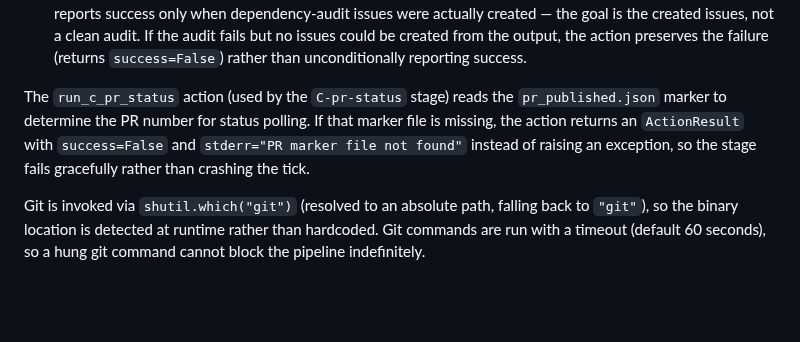
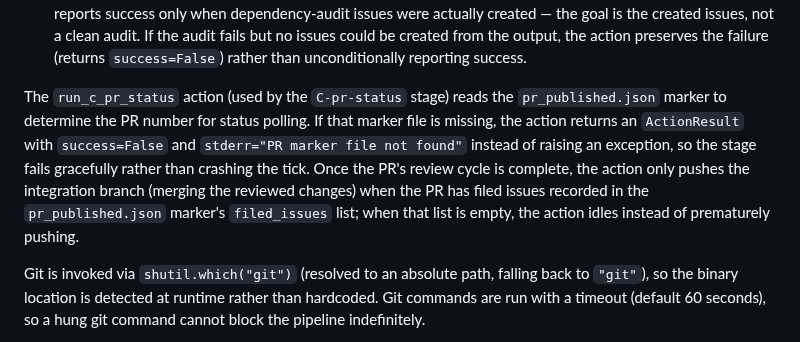
Before and after one commit to ValyrianTech/cronpypeline, a Markdown page: README.md, the part around the change. Rendered like a GitHub page; blank space fills up the shorter version.

Commit message:
docs: sync documentation with latest changes

```diff
--- a/README.md
+++ b/README.md
@@ -779,7 +779,7 @@ Custom triggers and actions for the SWE pipeline:
 - `run_lint_autofix` — action: runs a lint autofix command (default `ruff check --fix .`), parses the fixed-count, writes a timestamped report, and commits changes. The command is executed via an argument list (`shell=False` using `shlex.split()`) rather than a shell, so commands relying on shell features (pipes, redirection, `&&`, etc.) must be wrapped in `sh -c '...'`; invalid/unparseable commands return an ACTION_FAILED result.
 - `run_a9_dep_audit` — action: runs the pip-audit dependency scanner via `run_diagnostic`, then parses the output and creates dependency-audit issues in the issue store. It proceeds to create dependency-audit issues even when the pip-audit command exits non-zero (the normal case when vulnerabilities are found), and reports success only when dependency-audit issues were actually created — the goal is the created issues, not a clean audit. If the audit fails but no issues could be created from the output, the action preserves the failure (returns `success=False`) rather than unconditionally reporting success.
 
-The `run_c_pr_status` action (used by the `C-pr-status` stage) reads the `pr_published.json` marker to determine the PR number for status polling. If that marker file is missing, the action returns an `ActionResult` with `success=False` and `stderr="PR marker file not found"` instead of raising an exception, so the stage fails gracefully rather than crashing the tick.
+The `run_c_pr_status` action (used by the `C-pr-status` stage) reads the `pr_published.json` marker to determine the PR number for status polling. If that marker file is missing, the action returns an `ActionResult` with `success=False` and `stderr="PR marker file not found"` instead of raising an exception, so the stage fails gracefully rather than crashing the tick. Once the PR's review cycle is complete, the action only pushes the integration branch (merging the reviewed changes) when the PR has filed issues recorded in the `pr_published.json` marker's `filed_issues` list; when that list is empty, the action idles instead of prematurely pushing.
 
 Git is invoked via `shutil.which("git")` (resolved to an absolute path, falling back to `"git"`), so the binary location is detected at runtime rather than hardcoded. Git commands are run with a timeout (default 60 seconds), so a hung git command cannot block the pipeline indefinitely.
 
```
Also changed, not shown: CHANGELOG.md (+1 -0 lines).
